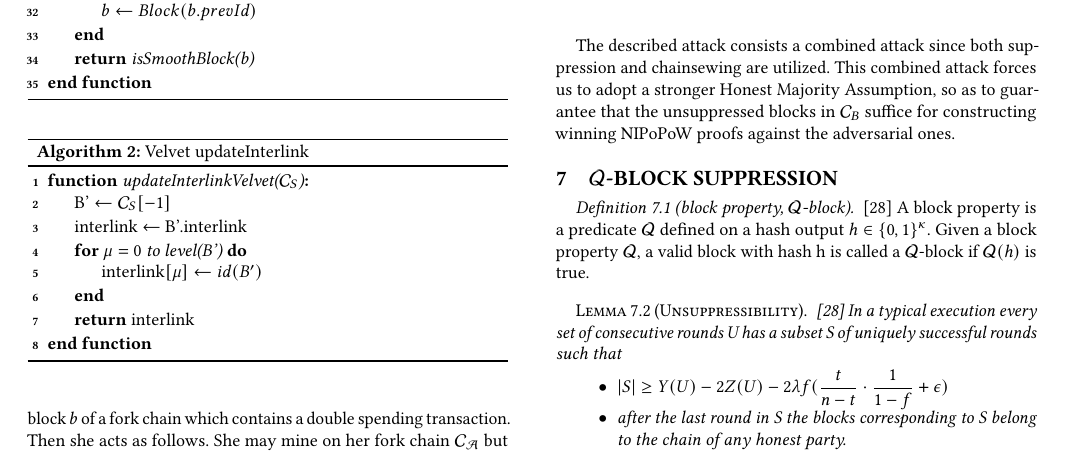
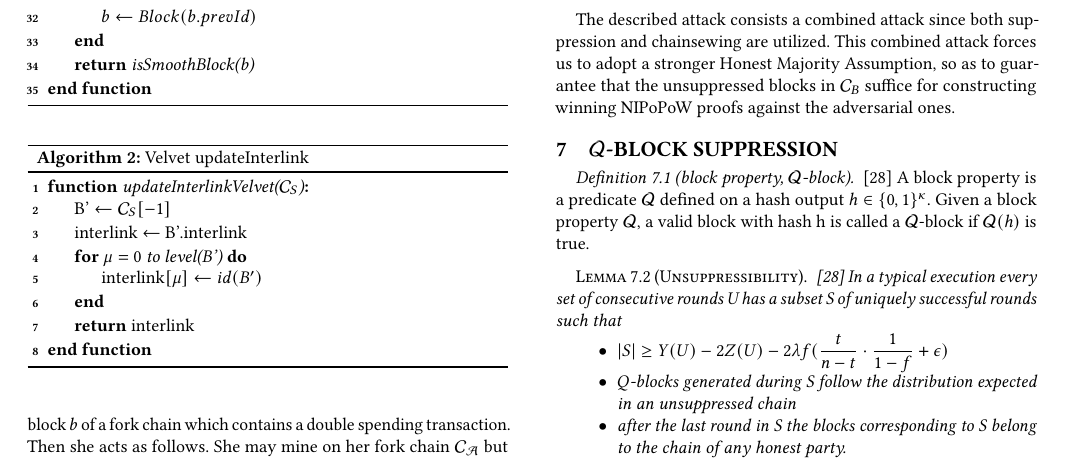
Before and after one commit to decrypto-org/nipopow-velvet, a LaTeX paper (main.tex, which reads unsuppressibility.tex): part of page 6 of 8, cut so that both start at the same text. Compiled offline with pdfLaTeX.

Commit message:
Make unsuppressibility lemma more expressive

```diff
--- a/unsuppressibility.tex
+++ b/unsuppressibility.tex
@@ -8,6 +8,7 @@
     In a typical execution every set of consecutive rounds U has a subset S of uniquely successful rounds such that
     \begin{itemize}
         \item $\lvert S \rvert \geq Y(U) - 2Z(U) - 2 \lambda f (\dfrac{t}{n-t} \cdot \dfrac{1}{1-f} + \epsilon)$
+        \item $Q$-blocks generated during S follow the distribution expected in an unsuppressed chain
         \item after the last round in S the blocks corresponding to S belong to the chain of any honest party.
     \end{itemize}
 \end{lemma}
```
